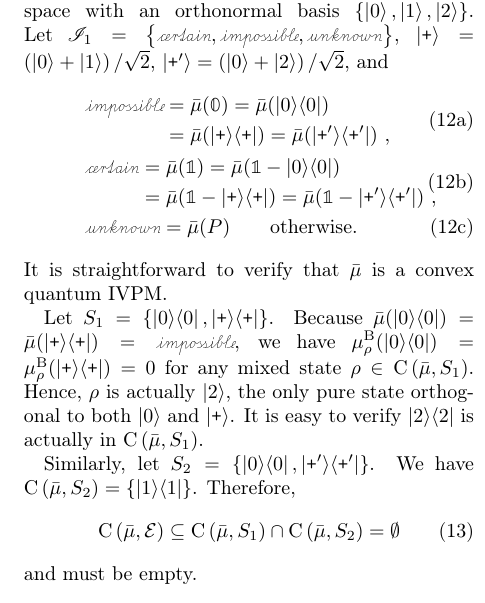
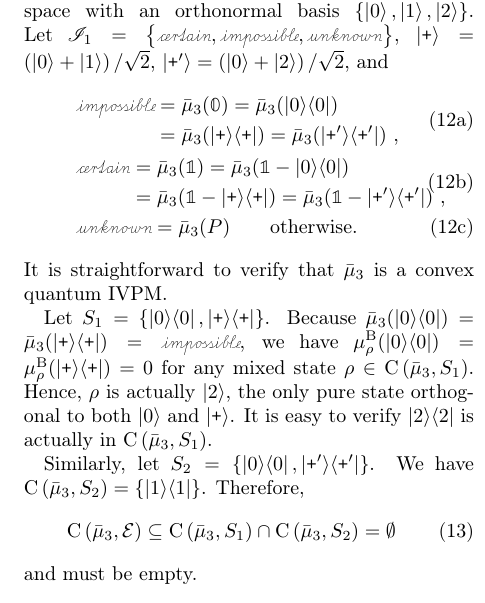
Before and after one commit to yuttai/Contextuality-and-Nonlocality-in-Discrete-Quantum-Theory, a LaTeX paper (prop_letter.tex): part of one column of page 4 of 5, cut so that both start at the same text. Compiled offline with pdfLaTeX.

Commit message:
prop_letter.tex \paragraph{Gleason's Theorem} Add subscript in example.

```diff
--- a/prop_letter.tex
+++ b/prop_letter.tex
@@ -387,35 +387,34 @@ $\ket{\ps}=\left(\ket{0}+\ket{1}\right)/\sqrt{2}$, $\ket{\ps'}=\left(\ket{0}+\ke
 and
 \begin{subequations}
 \begin{eqnarray}
- &  & \begin{aligned}\imposs & =\bar{\mu}(\mathbb{0})=\bar{\mu}(\proj{0})\\
- & =\bar{\mu}(\proj{\ps})=\bar{\mu}(\proj{\ps'})\textrm{ ,}
+ &  & \begin{aligned}\imposs & =\bar{\mu}_{3}(\mathbb{0})=\bar{\mu}_{3}(\proj{0})\\
+ & =\bar{\mu}_{3}(\proj{\ps})=\bar{\mu}_{3}(\proj{\ps'})\textrm{ ,}
 \end{aligned}
 \\
- &  & \begin{aligned}\necess & =\bar{\mu}(\mathbb{1})=\bar{\mu}(\mathbb{1}-\proj{0})\\
- & =\bar{\mu}(\mathbb{1}-\proj{\ps})=\bar{\mu}(\mathbb{1}-\proj{\ps'})\textrm{ ,}
+ &  & \begin{aligned}\necess & =\bar{\mu}_{3}(\mathbb{1})=\bar{\mu}_{3}(\mathbb{1}-\proj{0})\\
+ & =\bar{\mu}_{3}(\mathbb{1}-\proj{\ps})=\bar{\mu}_{3}(\mathbb{1}-\proj{\ps'})\textrm{ ,}
 \end{aligned}
 \\
- &  & \unknown=\bar{\mu}(P)\qquad\textrm{otherwise.}
+ &  & \unknown=\bar{\mu}_{3}(P)\qquad\textrm{otherwise.}
 \end{eqnarray}
 \end{subequations}
-It is straightforward to verify that $\bar{\mu}$ is a convex quantum
-IVPM.
+It is straightforward to verify that $\bar{\mu}_{3}$ is a convex
+quantum IVPM.
 
-Let $S_{1}=\left\{ \proj{0},\proj{\ps}\right\} $. Because $\bar{\mu}(\proj{0})=\bar{\mu}(\proj{\ps})=\imposs$,
+Let $S_{1}=\left\{ \proj{0},\proj{\ps}\right\} $. Because $\bar{\mu}_{3}(\proj{0})=\bar{\mu}_{3}(\proj{\ps})=\imposs$,
 we have $\mu_{\rho}^{\mathrm{B}}(\proj{0})=\mu_{\rho}^{\mathrm{B}}(\proj{\ps})=0$
-for any mixed state~$\rho\in\coreBorn\left(\bar{\mu},S_{1}\right)$.
+for any mixed state~$\rho\in\coreBorn\left(\bar{\mu}_{3},S_{1}\right)$.
 Hence, $\rho$ is actually $\ket{2}$, the only pure state orthogonal
 to both $\ket{0}$ and $\ket{\ps}$. It is easy to verify $\proj{2}$
-is actually in $\coreBorn\left(\bar{\mu},S_{1}\right)$.
+is actually in $\coreBorn\left(\bar{\mu}_{3},S_{1}\right)$.
 
 Similarly, let $S_{2}=\left\{ \proj{0},\proj{\ps'}\right\} $. We
-have $\coreBorn\left(\bar{\mu},S_{2}\right)=\left\{ \proj{1}\right\} $.
+have $\coreBorn\left(\bar{\mu}_{3},S_{2}\right)=\left\{ \proj{1}\right\} $.
 Therefore,
 \begin{equation}
-\coreBorn\left(\bar{\mu},\events\right)\subseteq\coreBorn\left(\bar{\mu},S_{1}\right)\cap\coreBorn\left(\bar{\mu},S_{2}\right)=\emptyset
+\coreBorn\left(\bar{\mu}_{3},\events\right)\subseteq\coreBorn\left(\bar{\mu}_{3},S_{1}\right)\cap\coreBorn\left(\bar{\mu}_{3},S_{2}\right)=\emptyset
 \end{equation}
-and must be empty.
-\end{example}
+and must be empty.\end{example}
 
 Although Gleason's theorem doesn't hold for every quantum IVPM, it
 can be applied in a limit case when the intervals are infinitely precise.
```
Also changed, not shown: 1 other file.
